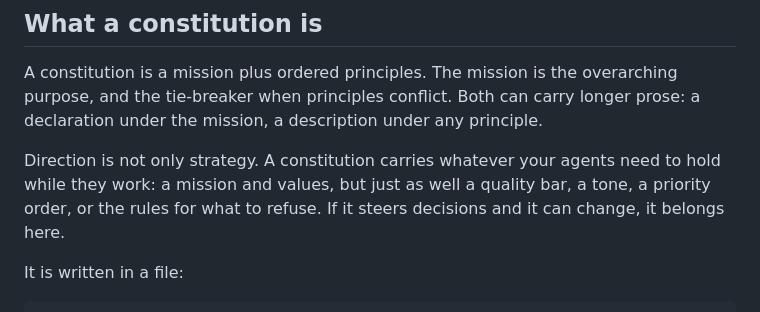
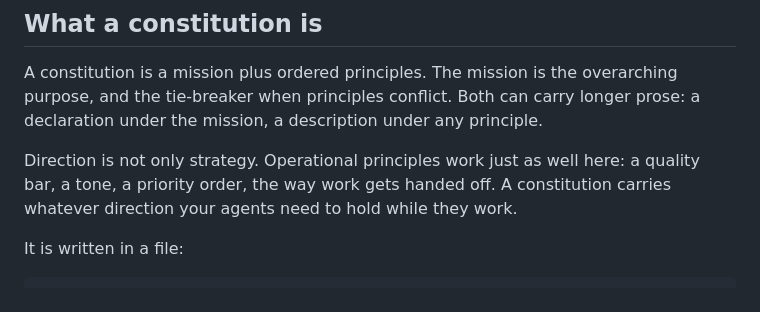
Before and after one commit to cizambra/kyno, a Markdown page: README.md, the part around the change. Drawn GitHub-style.

Commit message:
Operational principles as the second use case, without the governance echo
Co-Authored-By: Claude Fable 5 <noreply@anthropic.com>

```diff
--- a/README.md
+++ b/README.md
@@ -97,10 +97,10 @@ overarching purpose, and the tie-breaker when principles conflict. Both
 can carry longer prose: a declaration under the mission, a description
 under any principle.
 
-Direction is not only strategy. A constitution carries whatever your
-agents need to hold while they work: a mission and values, but just as
-well a quality bar, a tone, a priority order, or the rules for what to
-refuse. If it steers decisions and it can change, it belongs here.
+Direction is not only strategy. Operational principles work just as well
+here: a quality bar, a tone, a priority order, the way work gets handed
+off. A constitution carries whatever direction your agents need to hold
+while they work.
 
 It is written in a file:
 
```
Also changed, not shown: docs/constitutions.md (+3 -4 lines).
